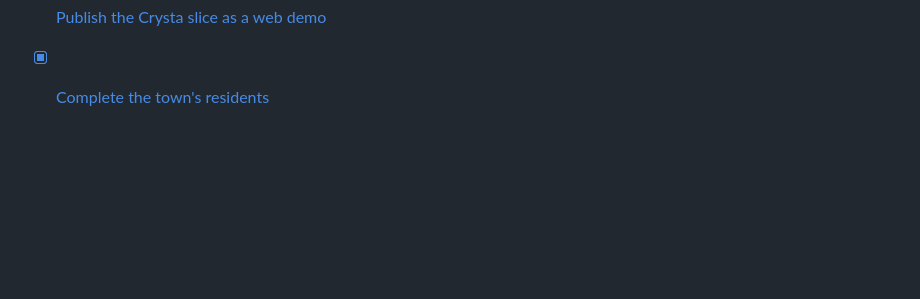
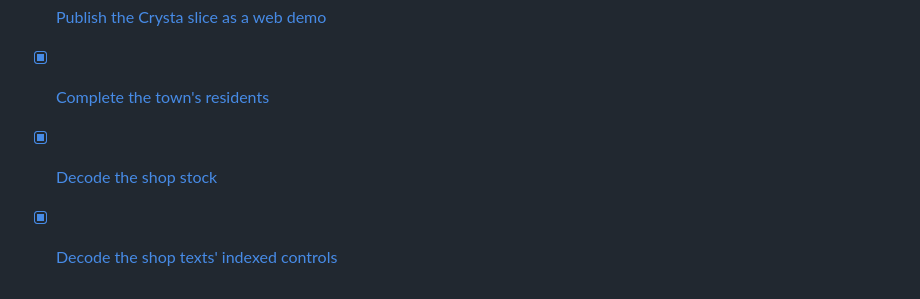
Before and after one commit to lambadalambda/crysta, a Markdown page: meta/issues_archive.md, the part around the change. Drawn GitHub-style; blank space fills up the shorter version.

```diff
--- a/meta/issues_archive.md
+++ b/meta/issues_archive.md
@@ -120,3 +120,5 @@
 - [x] [Animate door and stair transitions](issues/door-and-stair-transitions.md)
 - [x] [Publish the Crysta slice as a web demo](issues/crysta-web-demo.md)
 - [x] [Complete the town's residents](issues/town-residents-complete.md)
+- [x] [Decode the shop stock](issues/shop-data.md)
+- [x] [Decode the shop texts' indexed controls](issues/shop-text.md)
```
Also changed, not shown: meta/issues.md (+0 -2 lines), meta/milestones.md (+0 -2 lines).
